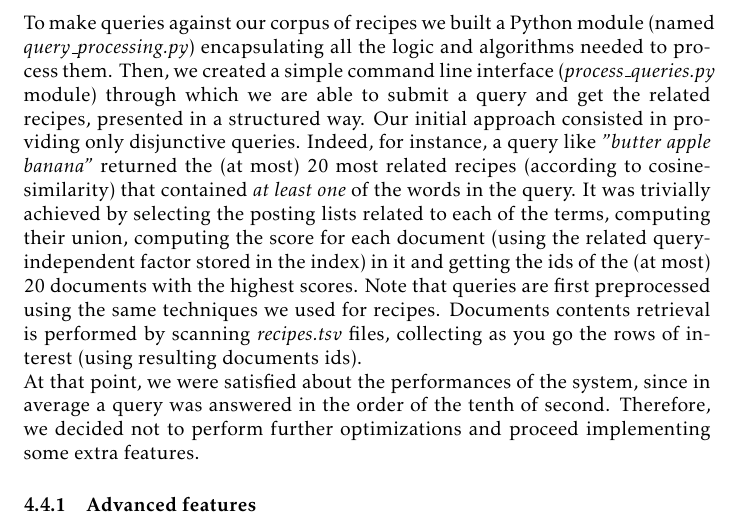
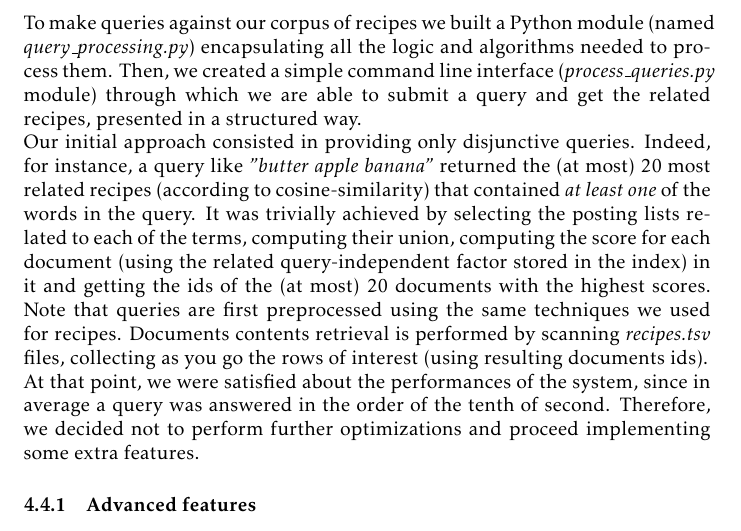
Before and after one commit to farosato/Data-Mining-homeworks, a LaTeX document (01/latex_files/hw_1.tex, which reads 01/latex_files/tex/problem_4.tex): part of page 13 of 15, cut so that both start at the same text. Compiled offline with pdfLaTeX.

Commit message:
refactoring

```diff
--- a/01/latex_files/tex/problem_4.tex
+++ b/01/latex_files/tex/problem_4.tex
@@ -90,7 +90,7 @@ The result a dump of both the doc-term matrix and the index to separated .pickle
 
 \subsection{Query processing}
 
-To make queries against our corpus of recipes we built a Python module (named \textit{query\_processing.py}) encapsulating all the logic and algorithms needed to process them. Then, we created a simple command line interface (\textit{process\_queries.py} module) through which we are able to submit a query and get the related recipes, presented in a structured way.
+To make queries against our corpus of recipes we built a Python module (named \textit{query\_processing.py}) encapsulating all the logic and algorithms needed to process them. Then, we created a simple command line interface (\textit{process\_queries.py} module) through which we are able to submit a query and get the related recipes, presented in a structured way.\\
 Our initial approach consisted in providing only disjunctive queries. Indeed, for instance, a query like \textit{"butter apple banana"} returned the (at most) 20 most related recipes (according to cosine-similarity) that contained \textit{at least one} of the words in the query. It was trivially achieved by selecting the posting lists related to each of the terms, computing their union, computing the score for each document (using the related query-independent factor stored in the index) in it and getting the ids of the (at most) 20 documents with the highest scores. Note that queries are first preprocessed using the same techniques we used for recipes. Documents contents retrieval is performed by scanning \textit{recipes.tsv} files, collecting as you go the rows of interest (using resulting documents ids).\\
 At that point, we were satisfied about the performances of the system, since in average a query was answered in the order of the tenth of second. Therefore, we decided not to perform further optimizations and proceed implementing some extra features.
 
```
